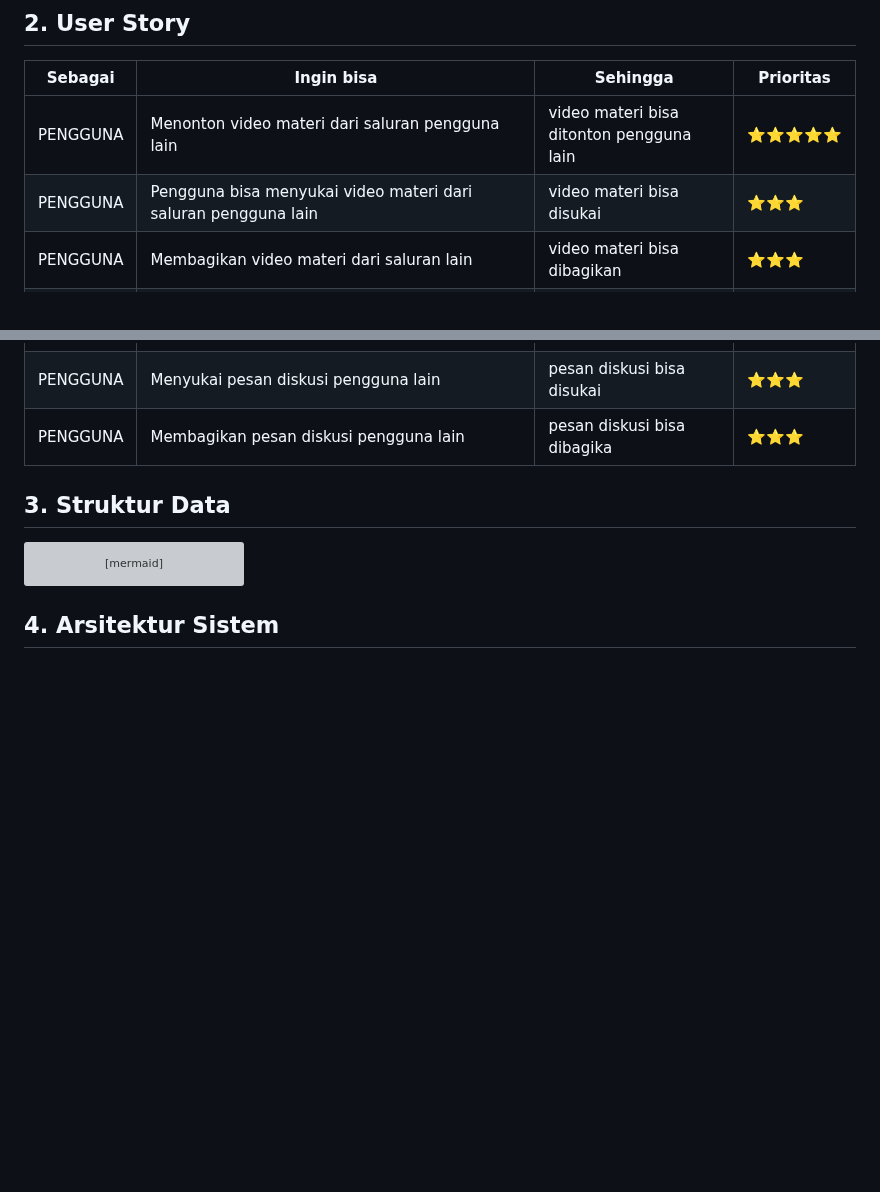
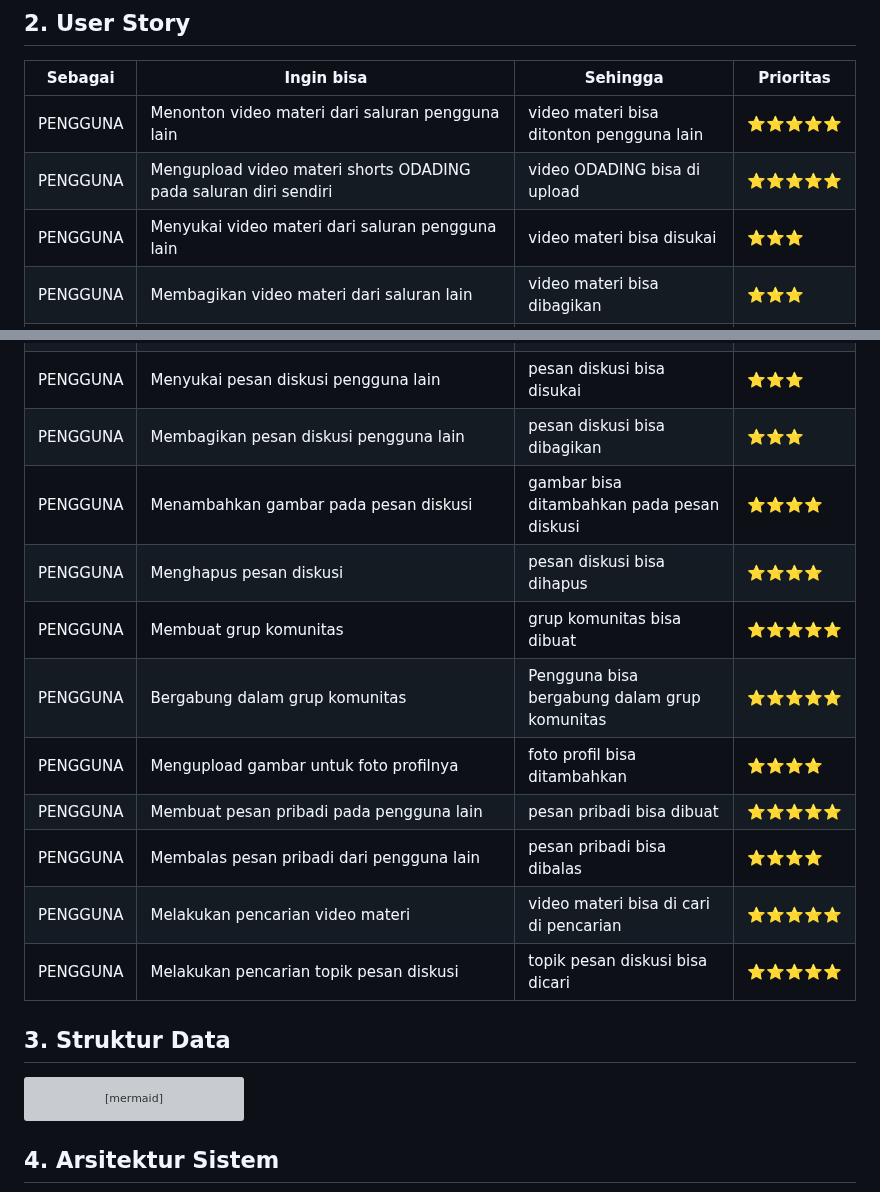
Before and after one commit to fahrizap/Kodein, a Markdown page: job interview.MD, 2 parts joined by grey strips. Rendered like a GitHub page; blank space fills up the shorter version; grey boxes are pictures that could not be loaded.

````diff
--- a/job interview.MD
+++ b/job interview.MD
@@ -12,7 +12,8 @@
 Sebagai | Ingin bisa | Sehingga | Prioritas
 ---|---|---|---
 PENGGUNA | Menonton video materi dari saluran pengguna lain | video materi bisa ditonton pengguna lain | ⭐⭐⭐⭐⭐
-PENGGUNA | Pengguna bisa menyukai video materi dari saluran pengguna lain | video materi bisa disukai | ⭐⭐⭐
+PENGGUNA | Mengupload video materi shorts ODADING pada saluran diri sendiri | video ODADING bisa di upload | ⭐⭐⭐⭐⭐
+PENGGUNA | Menyukai video materi dari saluran pengguna lain | video materi bisa disukai | ⭐⭐⭐
 PENGGUNA | Membagikan video materi dari saluran lain | video materi bisa dibagikan | ⭐⭐⭐
 PENGGUNA | Mengupload video materi untuk salurannya | video materi bisa diupload | ⭐⭐⭐⭐⭐
 PENGGUNA | Memberikan harga berupa koin untuk setiap video materi dalam saluran sendiri | video materi bisa dihargai koin | ⭐⭐⭐⭐
@@ -27,8 +28,16 @@ PENGGUNA | Mengupload pesan diskusi | pesan diskusi bisa diupload | ⭐⭐⭐⭐
 PENGGUNA | Membalas pesan diskusi pengguna lain | pesan diskusi bisa dibalas | ⭐⭐⭐⭐⭐
 PENGGUNA | Menambahkan bobot pesan diskusi menggunakan koin yang dikonversi menjadi poin | pesan diskusi bisa memiliki bobot poin |⭐⭐⭐⭐⭐
 PENGGUNA | Menyukai pesan diskusi pengguna lain | pesan diskusi bisa disukai | ⭐⭐⭐
-PENGGUNA | Membagikan pesan diskusi pengguna lain | pesan diskusi bisa dibagika | ⭐⭐⭐
-
+PENGGUNA | Membagikan pesan diskusi pengguna lain | pesan diskusi bisa dibagikan | ⭐⭐⭐
+PENGGUNA | Menambahkan gambar pada pesan diskusi | gambar bisa ditambahkan pada pesan diskusi |⭐⭐⭐⭐
+PENGGUNA | Menghapus pesan diskusi | pesan diskusi bisa dihapus | ⭐⭐⭐⭐
+PENGGUNA | Membuat grup komunitas | grup komunitas bisa dibuat| ⭐⭐⭐⭐⭐
+PENGGUNA | Bergabung dalam grup komunitas | Pengguna bisa bergabung dalam grup komunitas |⭐⭐⭐⭐⭐
+PENGGUNA | Mengupload gambar untuk foto profilnya | foto profil bisa ditambahkan |⭐⭐⭐⭐
+PENGGUNA | Membuat pesan pribadi pada pengguna lain | pesan pribadi bisa dibuat | ⭐⭐⭐⭐⭐
+PENGGUNA | Membalas pesan pribadi dari pengguna lain | pesan pribadi bisa dibalas | ⭐⭐⭐⭐
+PENGGUNA | Melakukan pencarian video materi | video materi bisa di cari di pencarian | ⭐⭐⭐⭐⭐
+PENGGUNA | Melakukan pencarian topik pesan diskusi | topik pesan diskusi bisa dicari |⭐⭐⭐⭐⭐
 
 ## 3. Struktur Data
 ```mermaid
````
